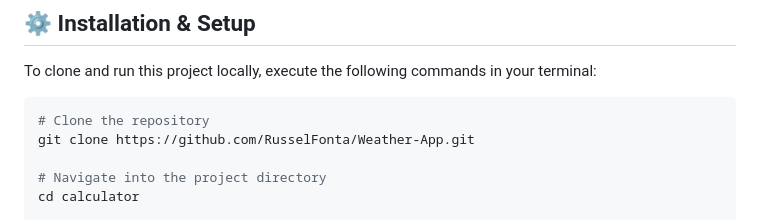
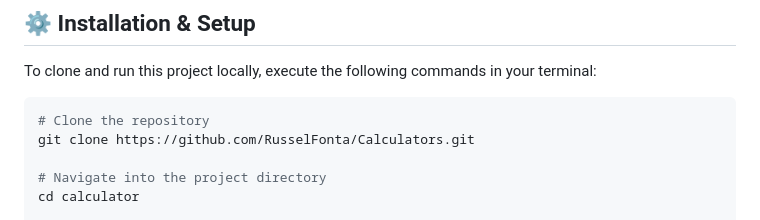
Before and after one commit to RusselFonta/Calculators, a Markdown page: README.md, the part around the change. Drawn GitHub-style.

Commit message:
fix: proper clone link

```diff
--- a/README.md
+++ b/README.md
@@ -53,7 +53,7 @@ To clone and run this project locally, execute the following commands in your te
 
 ~~~bash
 # Clone the repository
-git clone https://github.com/RusselFonta/Weather-App.git
+git clone https://github.com/RusselFonta/Calculators.git
 
 # Navigate into the project directory
 cd calculator
```
